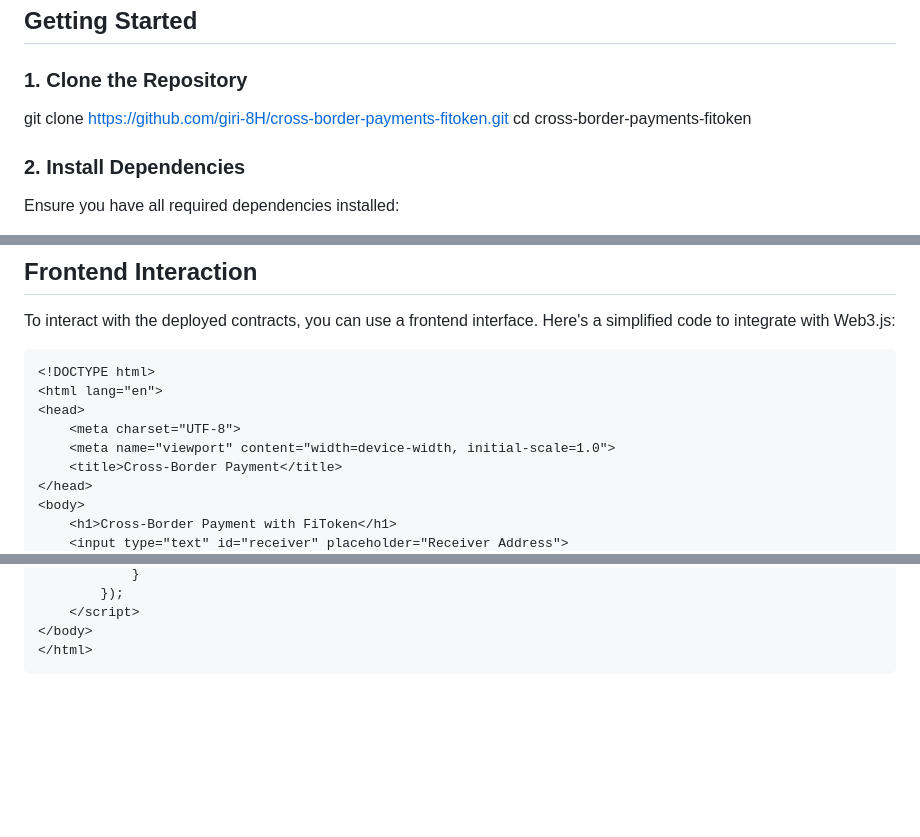
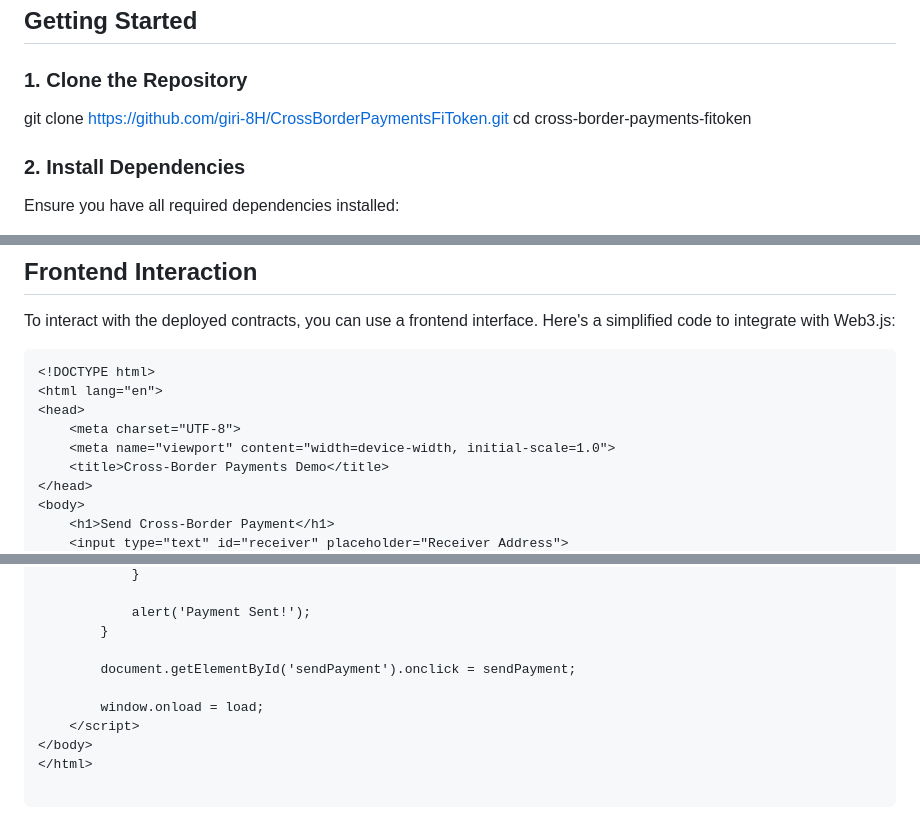
Before and after one commit to giri-8H/CrossBorderPaymentsFiToken, a Markdown page: Readme.md, 3 parts joined by grey strips. Rendered like a GitHub page; blank space fills up the shorter version.

````diff
--- a/Readme.md
+++ b/Readme.md
@@ -31,7 +31,7 @@ This project demonstrates instant cross-border payments using a blockchain-based
 
 ### 1. Clone the Repository
 
-git clone https://github.com/giri-8H/cross-border-payments-fitoken.git
+git clone https://github.com/giri-8H/CrossBorderPaymentsFiToken.git
 cd cross-border-payments-fitoken
 
 
@@ -174,8 +174,8 @@ To interact with the deployed contracts, you can use a frontend interface. Here'
 <head>
     <meta charset="UTF-8">
     <meta name="viewport" content="width=device-width, initial-scale=1.0">
-    <title>Cross-Border Payment</title>
+    <title>Cross-Border Payments Demo</title>
 </head>
 <body>
-    <h1>Cross-Border Payment with FiToken</h1>
+    <h1>Send Cross-Border Payment</h1>
     <input type="text" id="receiver" placeholder="Receiver Address">
@@ -207,6 +283,13 @@ To interact with the deployed contracts, you can use a frontend interface. Here'
             }
-        });
+
+            alert('Payment Sent!');
+        }
+
+        document.getElementById('sendPayment').onclick = sendPayment;
+
+        window.onload = load;
     </script>
 </body>
 </html>
+
 ```
````
Also changed, not shown: other parts of Readme.md (+93 -17 lines).
